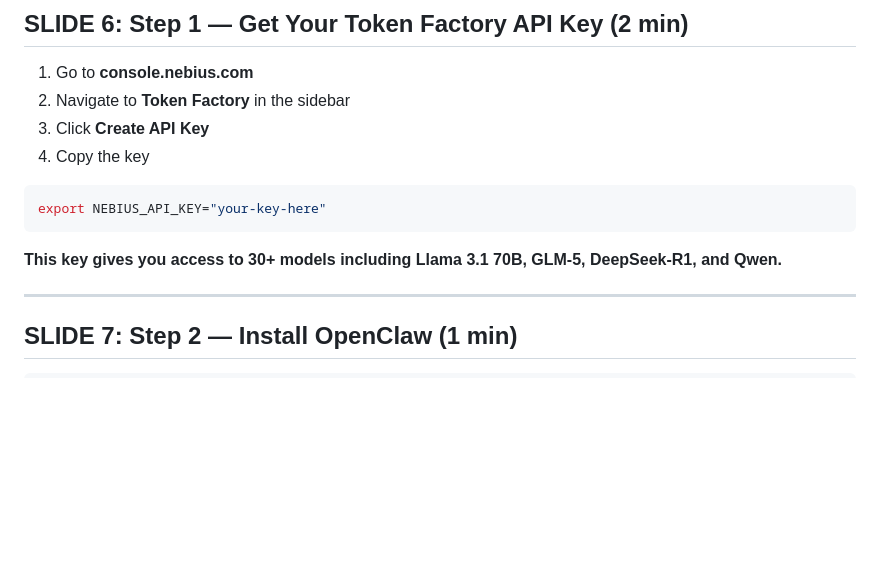
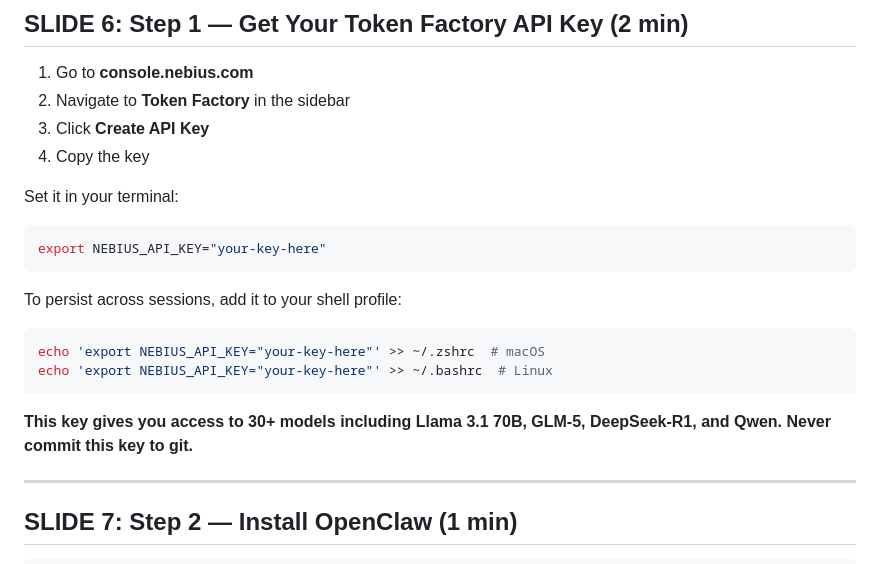
Before and after one commit to colygon/clawcamp-site, a Markdown page: workshops/running-openclaw-on-nebius.md, the part around the change. GitHub-like rendering; blank space fills up the shorter version.

Commit message:
Add shell profile persistence for NEBIUS_API_KEY + security note
Co-Authored-By: Claude Opus 4.6 (1M context) <noreply@anthropic.com>

````diff
--- a/workshops/running-openclaw-on-nebius.md
+++ b/workshops/running-openclaw-on-nebius.md
@@ -85,11 +85,18 @@ Your agent runs on cheap CPU. The expensive GPU work goes through Token Factory'
 3. Click **Create API Key**
 4. Copy the key
 
+Set it in your terminal:
 ```bash
 export NEBIUS_API_KEY="your-key-here"
 ```
 
-**This key gives you access to 30+ models including Llama 3.1 70B, GLM-5, DeepSeek-R1, and Qwen.**
+To persist across sessions, add it to your shell profile:
+```bash
+echo 'export NEBIUS_API_KEY="your-key-here"' >> ~/.zshrc  # macOS
+echo 'export NEBIUS_API_KEY="your-key-here"' >> ~/.bashrc  # Linux
+```
+
+**This key gives you access to 30+ models including Llama 3.1 70B, GLM-5, DeepSeek-R1, and Qwen. Never commit this key to git.**
 
 ---
 
````
